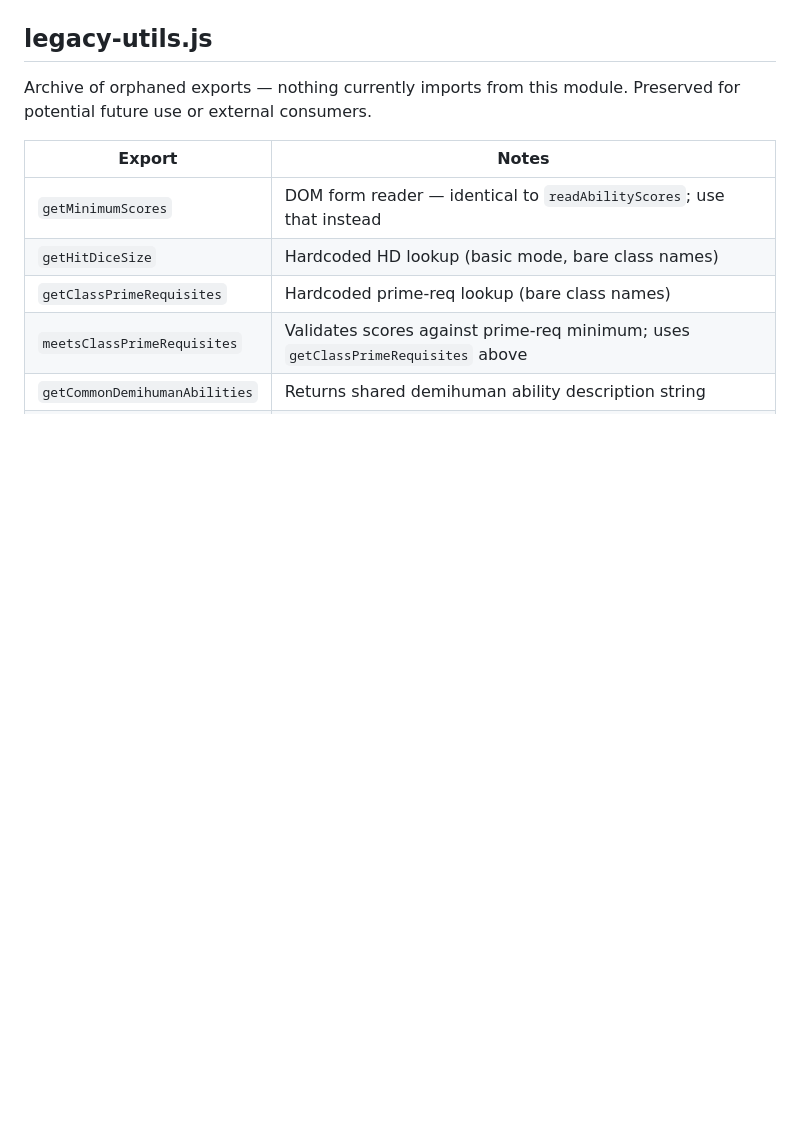
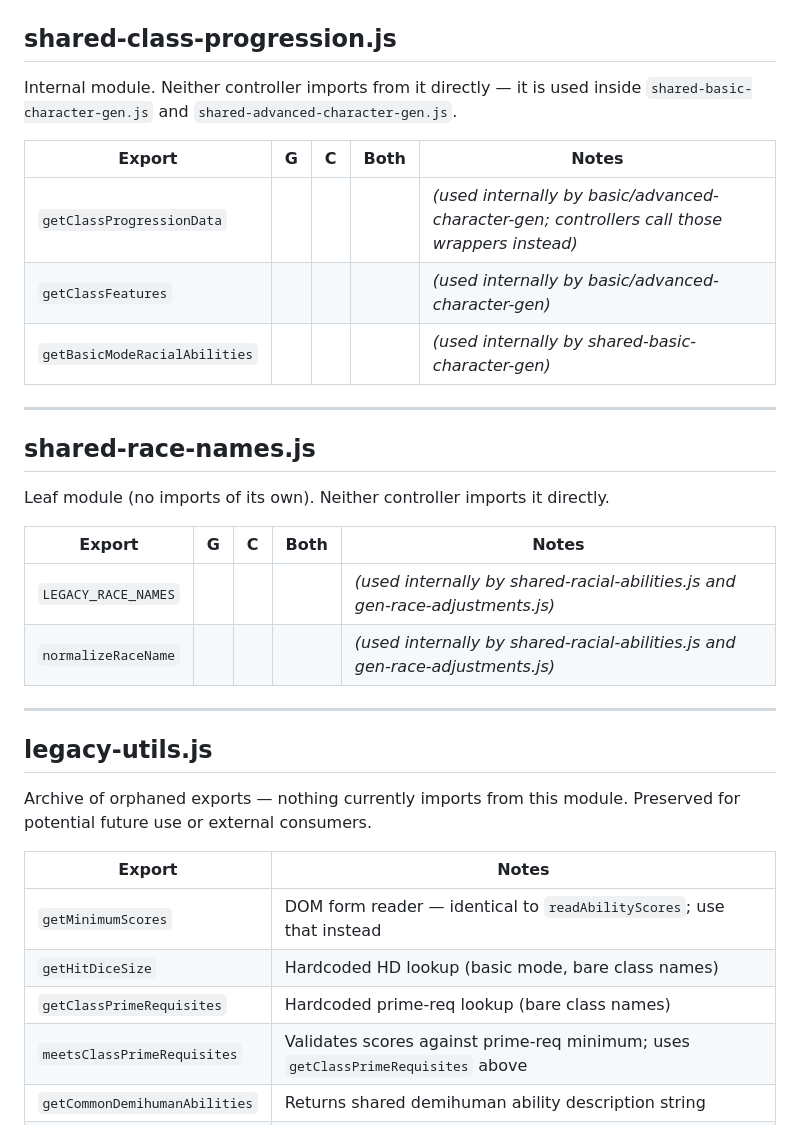
Before and after one commit to bmfrosty/ose-level-0, a Markdown page: FUNCTION_AUDIT.md, the part around one of its changes. Rendered like a GitHub page; blank space fills up the shorter version.

```diff
--- a/FUNCTION_AUDIT.md
+++ b/FUNCTION_AUDIT.md
@@ -213,3 +321,26 @@ Both controllers use the shared class tables. The level-up panel in C also direc
+## shared-class-progression.js
+
+Internal module. Neither controller imports from it directly — it is used inside `shared-basic-character-gen.js` and `shared-advanced-character-gen.js`.
+
+| Export | G | C | Both | Notes |
+|--------|:-:|:-:|:----:|-------|
+| `getClassProgressionData` | | | | *(used internally by basic/advanced-character-gen; controllers call those wrappers instead)* |
+| `getClassFeatures` | | | | *(used internally by basic/advanced-character-gen)* |
+| `getBasicModeRacialAbilities` | | | | *(used internally by shared-basic-character-gen)* |
+
+---
+
+## shared-race-names.js
+
+Leaf module (no imports of its own). Neither controller imports it directly.
+
+| Export | G | C | Both | Notes |
+|--------|:-:|:-:|:----:|-------|
+| `LEGACY_RACE_NAMES` | | | | *(used internally by shared-racial-abilities.js and gen-race-adjustments.js)* |
+| `normalizeRaceName` | | | | *(used internally by shared-racial-abilities.js and gen-race-adjustments.js)* |
+
+---
+
 ## legacy-utils.js
 
 Archive of orphaned exports — nothing currently imports from this module. Preserved for potential future use or external consumers.
```
Also changed, not shown: other parts of FUNCTION_AUDIT.md (+108 -0 lines).
